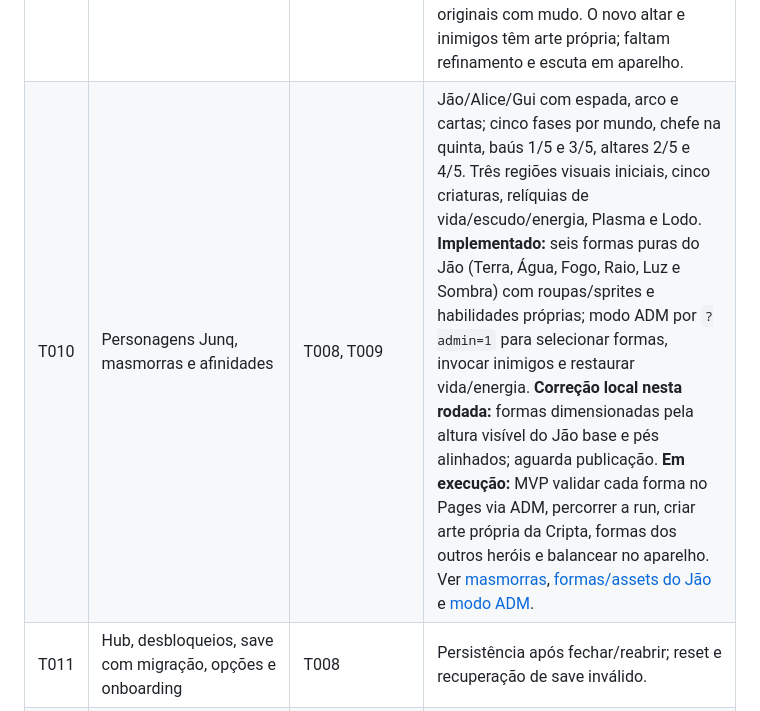
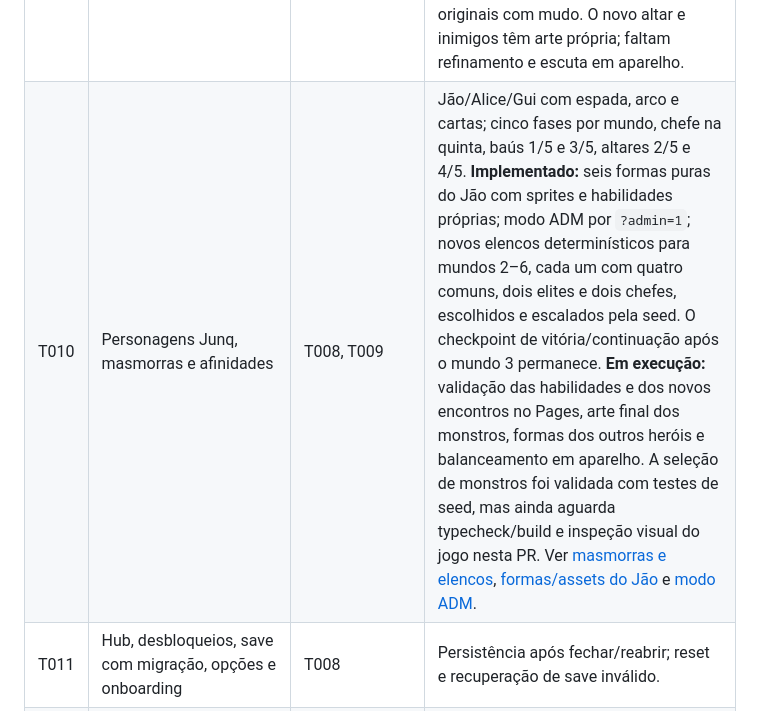
Before and after one commit to JaoDaJunq/Junq_SoulKnight, a Markdown page: docs/04-ROADMAP.md, the part around the change. GitHub-like rendering.

Commit message:
Add seeded monster rosters for worlds 2-6

```diff
--- a/docs/04-ROADMAP.md
+++ b/docs/04-ROADMAP.md
@@ -13,7 +13,7 @@ Cada tarefa termina com commit/PR, teste no Pages quando houver interface, atual
 | T007 | Chefe com ataques sinalizados e encerramento da run | T006 | Vitória e derrota completas; relatório com seed e tempo. **Vertical slice P1.** |
 | T008 | Playtest P1 e revisão de desempenho/controles | T007 | Testes no Android e desktop; bugs de bloqueio e mortes sem feedback corrigidos. **Aceite do MVP para seguir em 12/10/2026.** Não há registro de aparelho, FPS ou run completa, então esses casos permanecem em observação para o beta. |
 | T009 | Direção de arte autoral, UI, áudio e créditos | T008 | Origem rastreável para cada asset; leitura do combate preservada. A v0.2 em pixel art foi aprovada e integrada em abertura, seleção, Átrio, Forja, personagens e HUD. Sons Web Audio originais com mudo. O novo altar e inimigos têm arte própria; faltam refinamento e escuta em aparelho. |
-| T010 | Personagens Junq, masmorras e afinidades | T008, T009 | Jão/Alice/Gui com espada, arco e cartas; cinco fases por mundo, chefe na quinta, baús 1/5 e 3/5, altares 2/5 e 4/5. Três regiões visuais iniciais, cinco criaturas, relíquias de vida/escudo/energia, Plasma e Lodo. **Implementado:** seis formas puras do Jão (Terra, Água, Fogo, Raio, Luz e Sombra) com roupas/sprites e habilidades próprias; modo ADM por `?admin=1` para selecionar formas, invocar inimigos e restaurar vida/energia. **Correção local nesta rodada:** formas dimensionadas pela altura visível do Jão base e pés alinhados; aguarda publicação. **Em execução:** MVP validar cada forma no Pages via ADM, percorrer a run, criar arte própria da Cripta, formas dos outros heróis e balancear no aparelho. Ver [masmorras](08-MASMORRAS-E-RELIQUIAS.md), [formas/assets do Jão](09-JAO-SINTONIAS-E-ASSETS.md) e [modo ADM](10-MODO-ADM-VALIDACAO.md). |
+| T010 | Personagens Junq, masmorras e afinidades | T008, T009 | Jão/Alice/Gui com espada, arco e cartas; cinco fases por mundo, chefe na quinta, baús 1/5 e 3/5, altares 2/5 e 4/5. **Implementado:** seis formas puras do Jão com sprites e habilidades próprias; modo ADM por `?admin=1`; novos elencos determinísticos para mundos 2–6, cada um com quatro comuns, dois elites e dois chefes, escolhidos e escalados pela seed. O checkpoint de vitória/continuação após o mundo 3 permanece. **Em execução:** validação das habilidades e dos novos encontros no Pages, arte final dos monstros, formas dos outros heróis e balanceamento em aparelho. A seleção de monstros foi validada com testes de seed, mas ainda aguarda typecheck/build e inspeção visual do jogo nesta PR. Ver [masmorras e elencos](08-MASMORRAS-E-RELIQUIAS.md), [formas/assets do Jão](09-JAO-SINTONIAS-E-ASSETS.md) e [modo ADM](10-MODO-ADM-VALIDACAO.md). |
 | T011 | Hub, desbloqueios, save com migração, opções e onboarding | T008 | Persistência após fechar/reabrir; reset e recuperação de save inválido. |
 | T012 | Beta fechado e polimento | T009–T011 | Jogadores novos concluem tentativa; erros de console, input e save monitorados. |
 | T013 | Lançamento web | T012 | CI e Pages verdes, créditos, instruções, changelog e teste final em dispositivos. |
```
